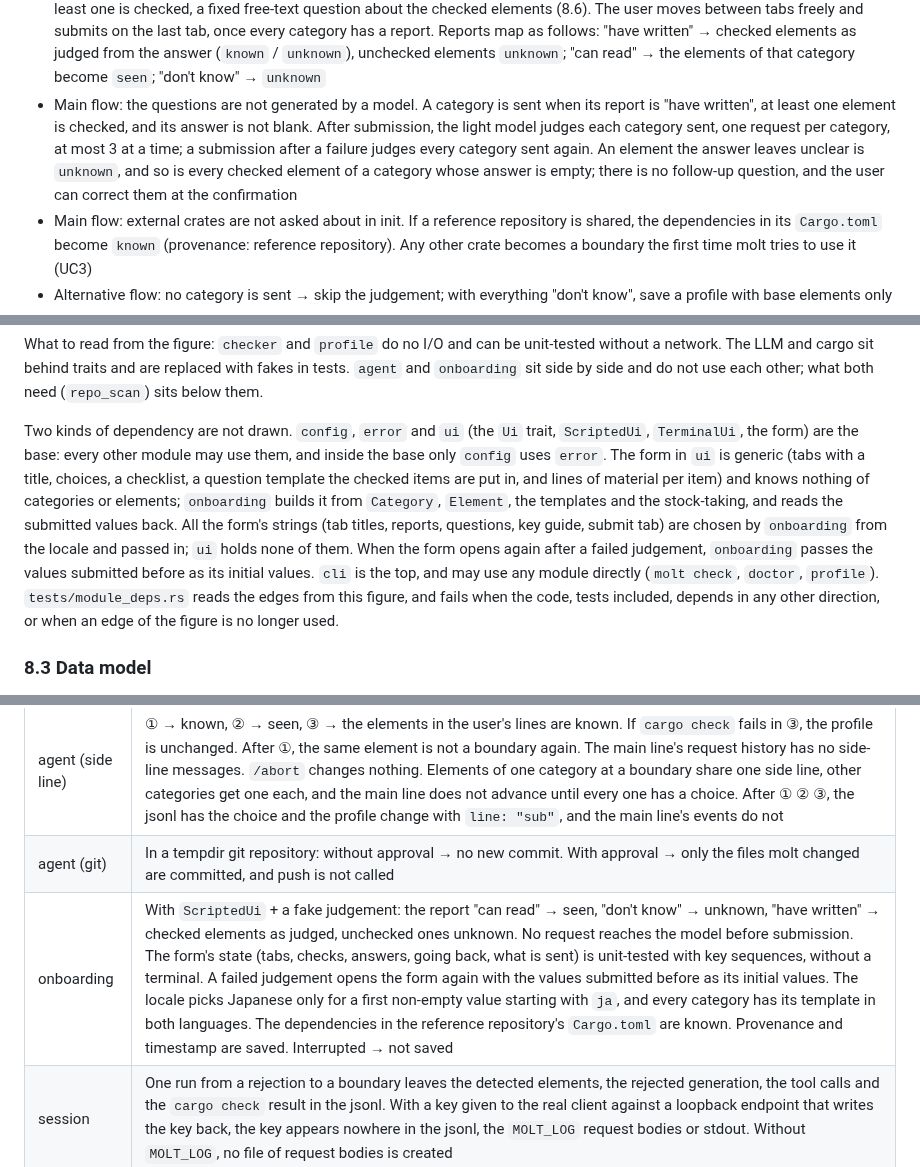
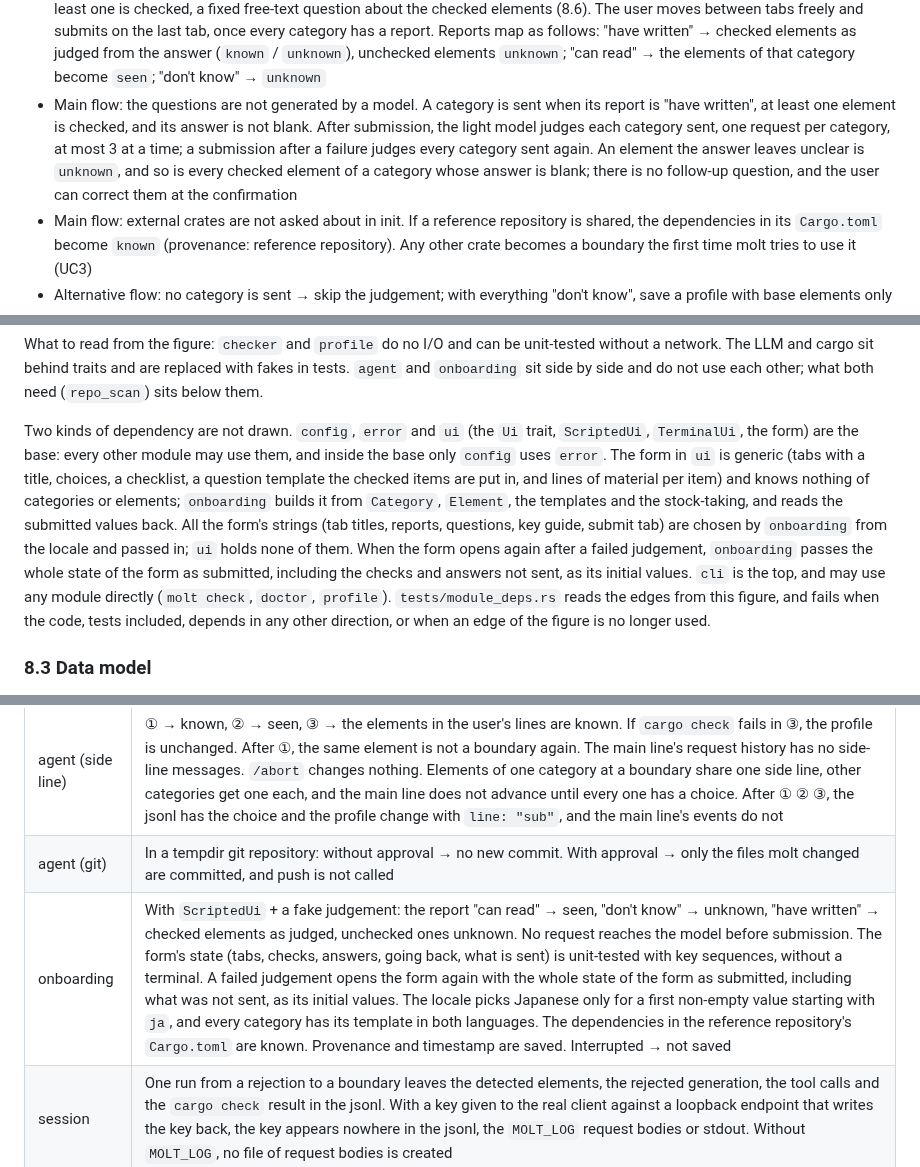
Before and after one commit to sumiredc/molt, a Markdown page: PRD.md, 3 parts joined by grey strips. Rendered like a GitHub page.

```diff
--- a/PRD.md
+++ b/PRD.md
@@ -144,7 +144,7 @@ What to read from the figure: no model is called until the form is submitted, so
 
 - Precondition: no profile exists yet (or the user chose to recreate it). If the endpoint requires an API key, its environment variable (default `NEBIUS_API_KEY`) is set
 - Main flow: (reference repository) → form → judgement → confirmation → save. In the form, each category has a tab: the report (have written / can read / don't know); for "have written", a checklist of its elements the user has written; and, when at least one is checked, a fixed free-text question about the checked elements (8.6). The user moves between tabs freely and submits on the last tab, once every category has a report. Reports map as follows: "have written" → checked elements as judged from the answer (`known` / `unknown`), unchecked elements `unknown`; "can read" → the elements of that category become `seen`; "don't know" → `unknown`
-- Main flow: the questions are not generated by a model. A category is sent when its report is "have written", at least one element is checked, and its answer is not blank. After submission, the light model judges each category sent, one request per category, at most 3 at a time; a submission after a failure judges every category sent again. An element the answer leaves unclear is `unknown`, and so is every checked element of a category whose answer is empty; there is no follow-up question, and the user can correct them at the confirmation
+- Main flow: the questions are not generated by a model. A category is sent when its report is "have written", at least one element is checked, and its answer is not blank. After submission, the light model judges each category sent, one request per category, at most 3 at a time; a submission after a failure judges every category sent again. An element the answer leaves unclear is `unknown`, and so is every checked element of a category whose answer is blank; there is no follow-up question, and the user can correct them at the confirmation
 - Main flow: external crates are not asked about in init. If a reference repository is shared, the dependencies in its `Cargo.toml` become `known` (provenance: reference repository). Any other crate becomes a boundary the first time molt tries to use it (UC3)
 - Alternative flow: no category is sent → skip the judgement; with everything "don't know", save a profile with base elements only
 - Alternative flow: a profile already exists → ask whether to overwrite; if declined, change nothing
@@ -328,7 +328,7 @@ flowchart TB
 
 What to read from the figure: `checker` and `profile` do no I/O and can be unit-tested without a network. The LLM and cargo sit behind traits and are replaced with fakes in tests. `agent` and `onboarding` sit side by side and do not use each other; what both need (`repo_scan`) sits below them.
 
-Two kinds of dependency are not drawn. `config`, `error` and `ui` (the `Ui` trait, `ScriptedUi`, `TerminalUi`, the form) are the base: every other module may use them, and inside the base only `config` uses `error`. The form in `ui` is generic (tabs with a title, choices, a checklist, a question template the checked items are put in, and lines of material per item) and knows nothing of categories or elements; `onboarding` builds it from `Category`, `Element`, the templates and the stock-taking, and reads the submitted values back. All the form's strings (tab titles, reports, questions, key guide, submit tab) are chosen by `onboarding` from the locale and passed in; `ui` holds none of them. When the form opens again after a failed judgement, `onboarding` passes the values submitted before as its initial values. `cli` is the top, and may use any module directly (`molt check`, `doctor`, `profile`). `tests/module_deps.rs` reads the edges from this figure, and fails when the code, tests included, depends in any other direction, or when an edge of the figure is no longer used.
+Two kinds of dependency are not drawn. `config`, `error` and `ui` (the `Ui` trait, `ScriptedUi`, `TerminalUi`, the form) are the base: every other module may use them, and inside the base only `config` uses `error`. The form in `ui` is generic (tabs with a title, choices, a checklist, a question template the checked items are put in, and lines of material per item) and knows nothing of categories or elements; `onboarding` builds it from `Category`, `Element`, the templates and the stock-taking, and reads the submitted values back. All the form's strings (tab titles, reports, questions, key guide, submit tab) are chosen by `onboarding` from the locale and passed in; `ui` holds none of them. When the form opens again after a failed judgement, `onboarding` passes the whole state of the form as submitted, including the checks and answers not sent, as its initial values. `cli` is the top, and may use any module directly (`molt check`, `doctor`, `profile`). `tests/module_deps.rs` reads the edges from this figure, and fails when the code, tests included, depends in any other direction, or when an edge of the figure is no longer used.
 
 ### 8.3 Data model
 
@@ -458,7 +458,7 @@ The guarantees in section 3 are verified without a network.
 | agent (main line) | `FakeCargo` + tempdir. Clean → written to disk. Rejected → disk unchanged, and the rewrite passes. 2 rejections → boundary. `request_boundary` → boundary. Stops when the budget is exceeded |
 | agent (side line) | ① → known, ② → seen, ③ → the elements in the user's lines are known. If `cargo check` fails in ③, the profile is unchanged. After ①, the same element is not a boundary again. The main line's request history has no side-line messages. `/abort` changes nothing. Elements of one category at a boundary share one side line, other categories get one each, and the main line does not advance until every one has a choice. After ① ② ③, the jsonl has the choice and the profile change with `line: "sub"`, and the main line's events do not |
 | agent (git) | In a tempdir git repository: without approval → no new commit. With approval → only the files molt changed are committed, and push is not called |
-| onboarding | With `ScriptedUi` + a fake judgement: the report "can read" → seen, "don't know" → unknown, "have written" → checked elements as judged, unchecked ones unknown. No request reaches the model before submission. The form's state (tabs, checks, answers, going back, what is sent) is unit-tested with key sequences, without a terminal. A failed judgement opens the form again with the values submitted before as its initial values. The locale picks Japanese only for a first non-empty value starting with `ja`, and every category has its template in both languages. The dependencies in the reference repository's `Cargo.toml` are known. Provenance and timestamp are saved. Interrupted → not saved |
+| onboarding | With `ScriptedUi` + a fake judgement: the report "can read" → seen, "don't know" → unknown, "have written" → checked elements as judged, unchecked ones unknown. No request reaches the model before submission. The form's state (tabs, checks, answers, going back, what is sent) is unit-tested with key sequences, without a terminal. A failed judgement opens the form again with the whole state of the form as submitted, including what was not sent, as its initial values. The locale picks Japanese only for a first non-empty value starting with `ja`, and every category has its template in both languages. The dependencies in the reference repository's `Cargo.toml` are known. Provenance and timestamp are saved. Interrupted → not saved |
 | session | One run from a rejection to a boundary leaves the detected elements, the rejected generation, the tool calls and the `cargo check` result in the jsonl. With a key given to the real client against a loopback endpoint that writes the key back, the key appears nowhere in the jsonl, the `MOLT_LOG` request bodies or stdout. Without `MOLT_LOG`, no file of request bodies is created |
 | cli | `ScriptedUi` drives the side-line choice: ①, ② and ③ chosen at three boundaries in a row each put their 8.5 message into the main line. `assert_cmd` checks the exit code of `molt check` |
 
```
Also changed, not shown: other parts of PRD.md (+1 -1 lines), PRD.ja.md (+4 -4 lines).
